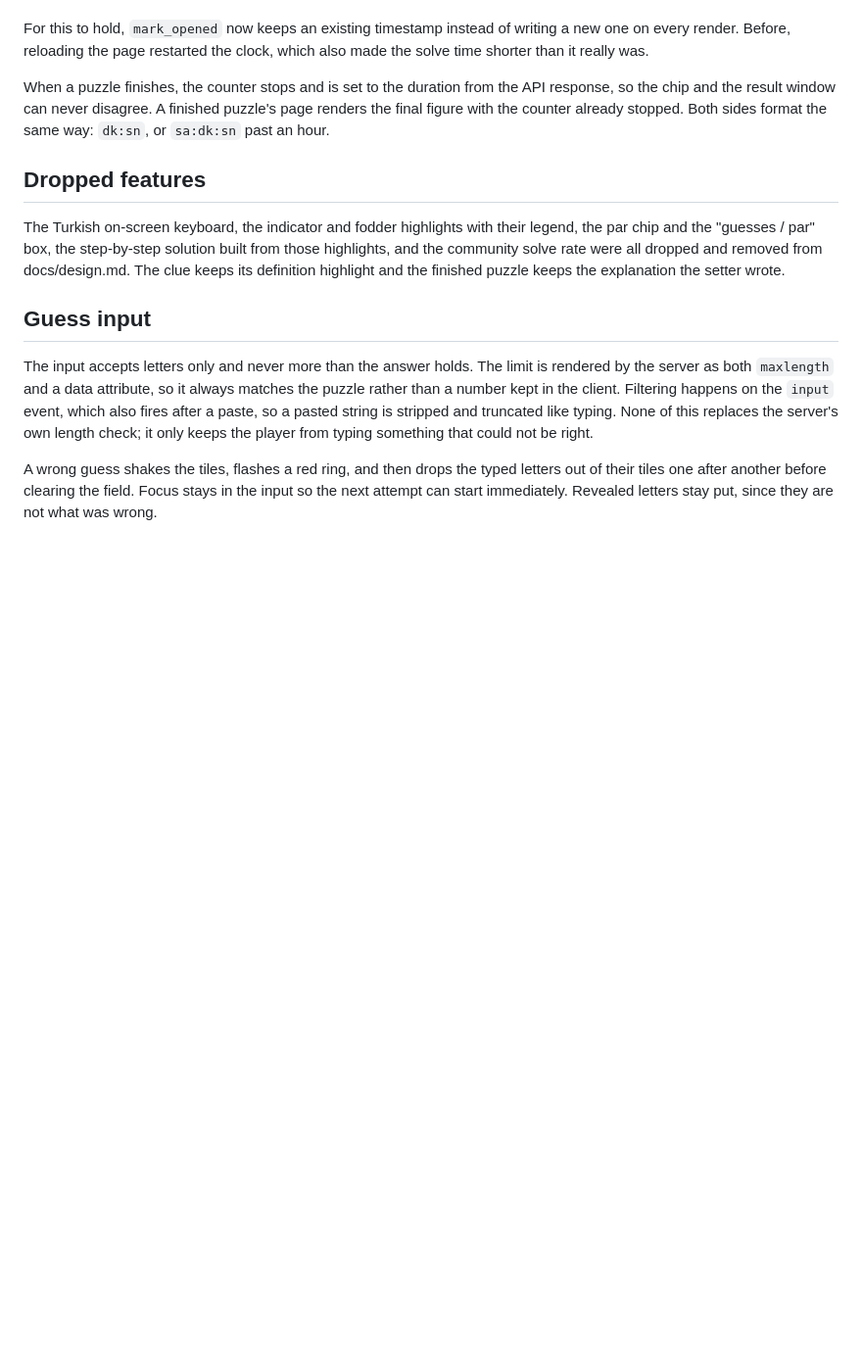
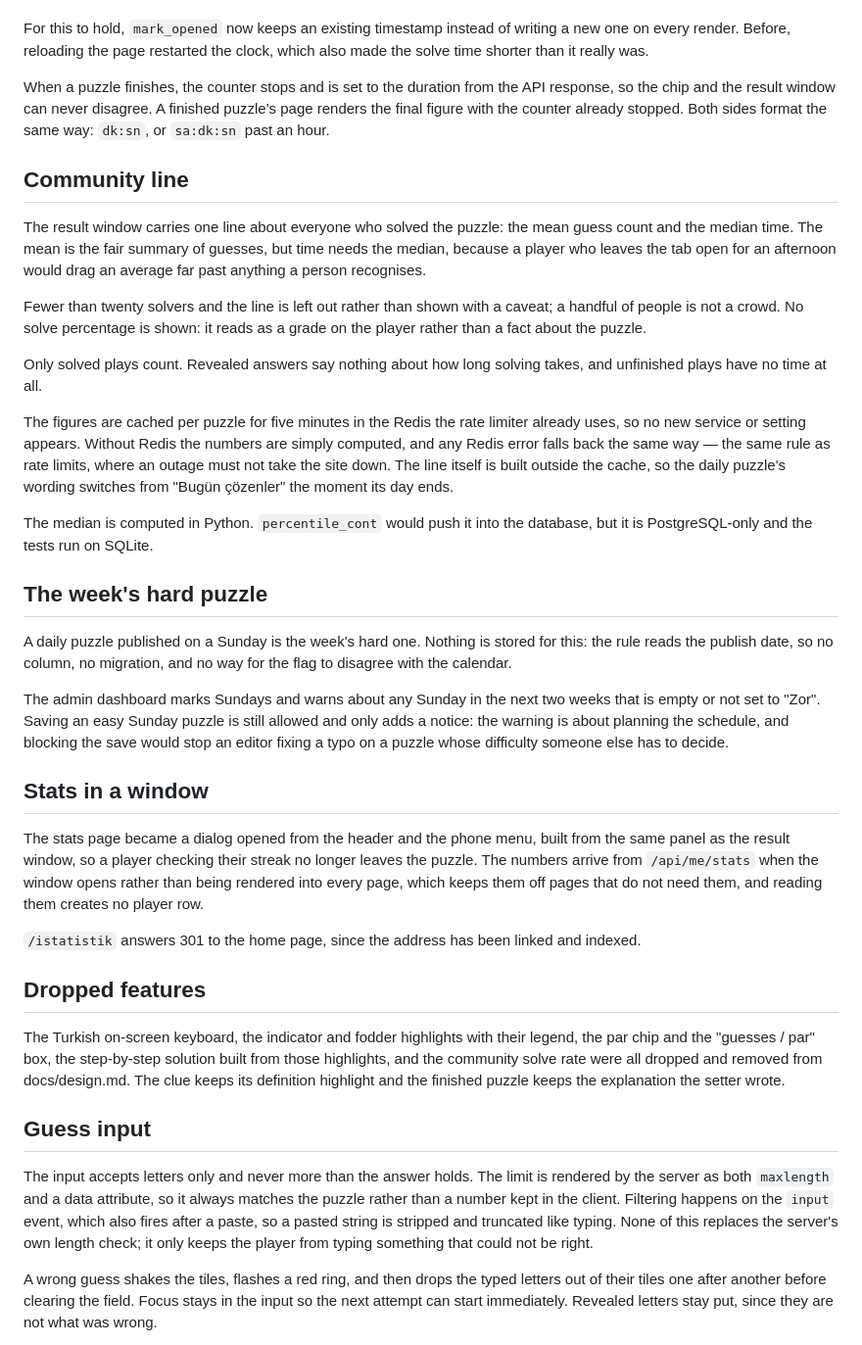
Before and after one commit to izamaeta/muamma-cryptic, a Markdown page: docs/decisions.md, the part around the change. Shown at 98% size. Rendered like a GitHub page; blank space fills up the shorter version.

Commit message:
docs: record community stats, Sunday and stats dialog decisions

```diff
--- a/docs/decisions.md
+++ b/docs/decisions.md
@@ -428,6 +428,56 @@ A finished puzzle's page renders the final figure with the counter already
 stopped. Both sides format the same way: `dk:sn`, or `sa:dk:sn` past an
 hour.
 
+## Community line
+
+The result window carries one line about everyone who solved the puzzle:
+the mean guess count and the median time. The mean is the fair summary of
+guesses, but time needs the median, because a player who leaves the tab
+open for an afternoon would drag an average far past anything a person
+recognises.
+
+Fewer than twenty solvers and the line is left out rather than shown with
+a caveat; a handful of people is not a crowd. No solve percentage is
+shown: it reads as a grade on the player rather than a fact about the
+puzzle.
+
+Only solved plays count. Revealed answers say nothing about how long
+solving takes, and unfinished plays have no time at all.
+
+The figures are cached per puzzle for five minutes in the Redis the rate
+limiter already uses, so no new service or setting appears. Without Redis
+the numbers are simply computed, and any Redis error falls back the same
+way — the same rule as rate limits, where an outage must not take the
+site down. The line itself is built outside the cache, so the daily
+puzzle's wording switches from "Bugün çözenler" the moment its day ends.
+
+The median is computed in Python. `percentile_cont` would push it into the
+database, but it is PostgreSQL-only and the tests run on SQLite.
+
+## The week's hard puzzle
+
+A daily puzzle published on a Sunday is the week's hard one. Nothing is
+stored for this: the rule reads the publish date, so no column, no
+migration, and no way for the flag to disagree with the calendar.
+
+The admin dashboard marks Sundays and warns about any Sunday in the next
+two weeks that is empty or not set to "Zor". Saving an easy Sunday puzzle
+is still allowed and only adds a notice: the warning is about planning the
+schedule, and blocking the save would stop an editor fixing a typo on a
+puzzle whose difficulty someone else has to decide.
+
+## Stats in a window
+
+The stats page became a dialog opened from the header and the phone menu,
+built from the same panel as the result window, so a player checking their
+streak no longer leaves the puzzle. The numbers arrive from `/api/me/stats`
+when the window opens rather than being rendered into every page, which
+keeps them off pages that do not need them, and reading them creates no
+player row.
+
+`/istatistik` answers 301 to the home page, since the address has been
+linked and indexed.
+
 ## Dropped features
 
 The Turkish on-screen keyboard, the indicator and fodder highlights with
```
